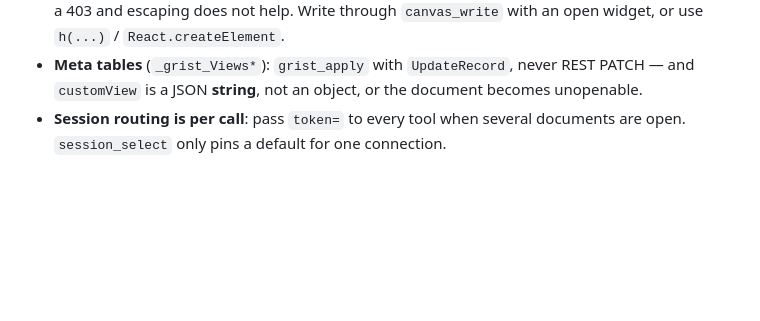
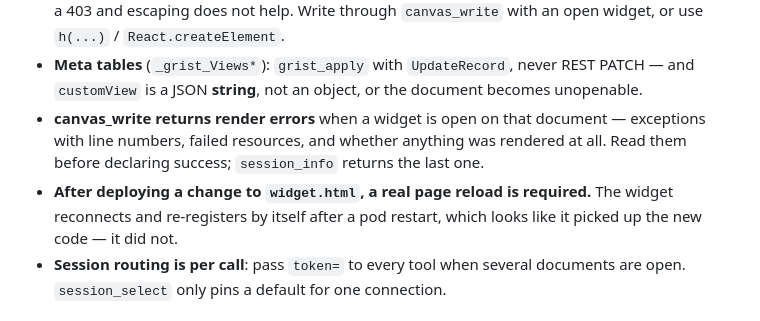
Before and after one commit to nic01asFr/GristCoder, a Markdown page: CLAUDE.md, the part around the change. Rendered like a GitHub page; blank space fills up the shorter version.

```diff
--- a/CLAUDE.md
+++ b/CLAUDE.md
@@ -75,6 +75,12 @@ Identity is based on `uid:{grist_user_id}` — stable numeric ID shared between
 - **Meta tables** (`_grist_Views*`): `grist_apply` with `UpdateRecord`, never REST
   PATCH — and `customView` is a JSON **string**, not an object, or the document
   becomes unopenable.
+- **canvas_write returns render errors** when a widget is open on that document —
+  exceptions with line numbers, failed resources, and whether anything was rendered
+  at all. Read them before declaring success; `session_info` returns the last one.
+- **After deploying a change to `widget.html`, a real page reload is required.**
+  The widget reconnects and re-registers by itself after a pod restart, which looks
+  like it picked up the new code — it did not.
 - **Session routing is per call**: pass `token=` to every tool when several documents
   are open. `session_select` only pins a default for one connection.
 
```
Also changed, not shown: README.md (+43 -0 lines).
